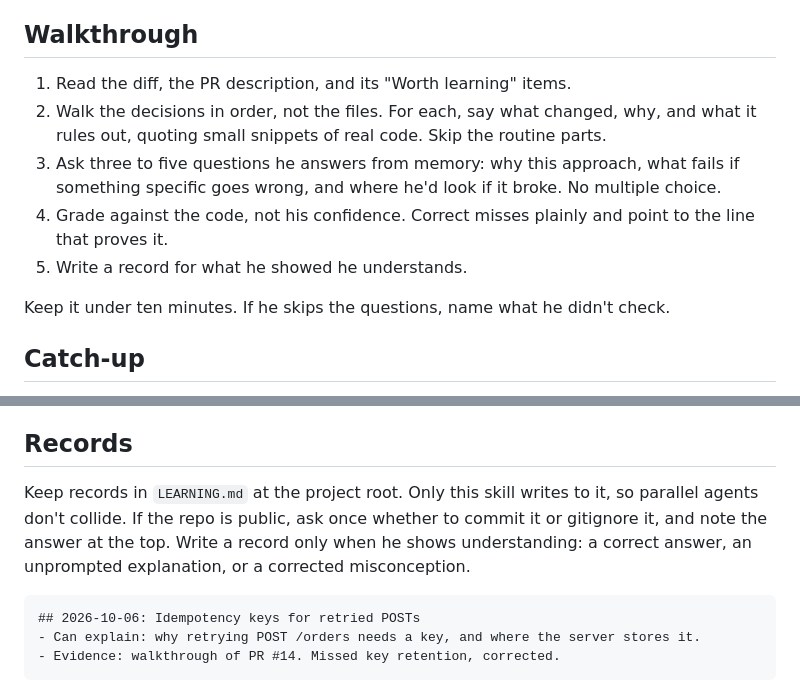
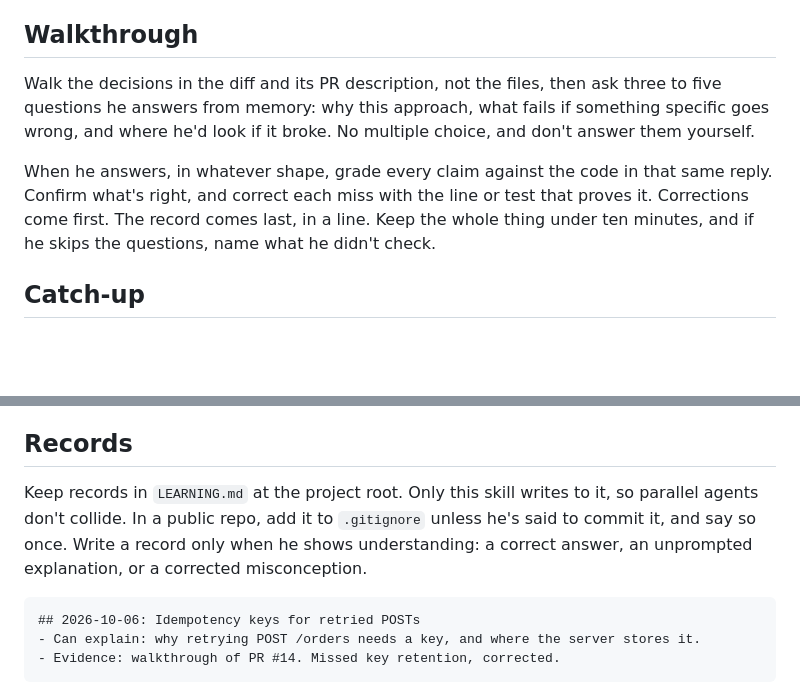
Before and after one commit to devduck123/swe-os, a Markdown page: skills/learn/SKILL.md, 2 parts joined by grey strips. Rendered like a GitHub page; blank space fills up the shorter version.

Commit message:
learn: correct first, record last; gitignore LEARNING.md in public repos by default
In the first learn eval, one SWE OS run spent its reply writing
LEARNING.md and asking whether the repo was public, and never corrected
the user's two wrong answers. Every run without SWE OS corrected both.
The walkthrough steps were procedure the model already follows, so they
become one outcome: grade every claim against the code in the same reply,
corrections first.

Co-Authored-By: Claude Opus 5.5 <noreply@anthropic.com>

````diff
--- a/skills/learn/SKILL.md
+++ b/skills/learn/SKILL.md
@@ -18,13 +18,9 @@ Make sure Tommy can explain what his agents built without the code in front of h
 
 ## Walkthrough
 
-1. Read the diff, the PR description, and its "Worth learning" items.
-2. Walk the decisions in order, not the files. For each, say what changed, why, and what it rules out, quoting small snippets of real code. Skip the routine parts.
-3. Ask three to five questions he answers from memory: why this approach, what fails if something specific goes wrong, and where he'd look if it broke. No multiple choice.
-4. Grade against the code, not his confidence. Correct misses plainly and point to the line that proves it.
-5. Write a record for what he showed he understands.
+Walk the decisions in the diff and its PR description, not the files, then ask three to five questions he answers from memory: why this approach, what fails if something specific goes wrong, and where he'd look if it broke. No multiple choice, and don't answer them yourself.
 
-Keep it under ten minutes. If he skips the questions, name what he didn't check.
+When he answers, in whatever shape, grade every claim against the code in that same reply. Confirm what's right, and correct each miss with the line or test that proves it. Corrections come first. The record comes last, in a line. Keep the whole thing under ten minutes, and if he skips the questions, name what he didn't check.
 
 ## Catch-up
 
@@ -39,7 +35,7 @@ The agent building the feature leaves the core decision for Tommy: one `TODO(hum
 
 ## Records
 
-Keep records in `LEARNING.md` at the project root. Only this skill writes to it, so parallel agents don't collide. If the repo is public, ask once whether to commit it or gitignore it, and note the answer at the top. Write a record only when he shows understanding: a correct answer, an unprompted explanation, or a corrected misconception.
+Keep records in `LEARNING.md` at the project root. Only this skill writes to it, so parallel agents don't collide. In a public repo, add it to `.gitignore` unless he's said to commit it, and say so once. Write a record only when he shows understanding: a correct answer, an unprompted explanation, or a corrected misconception.
 
 ```
 ## 2026-10-06: Idempotency keys for retried POSTs
````
